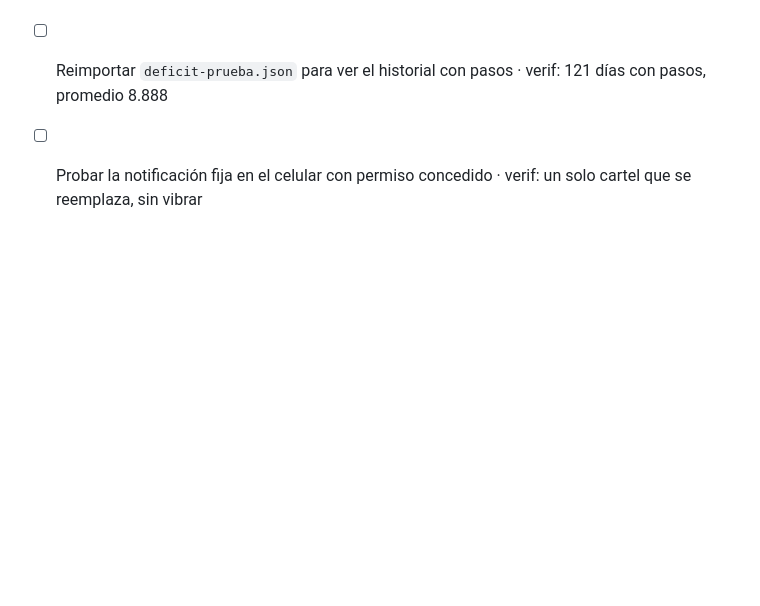
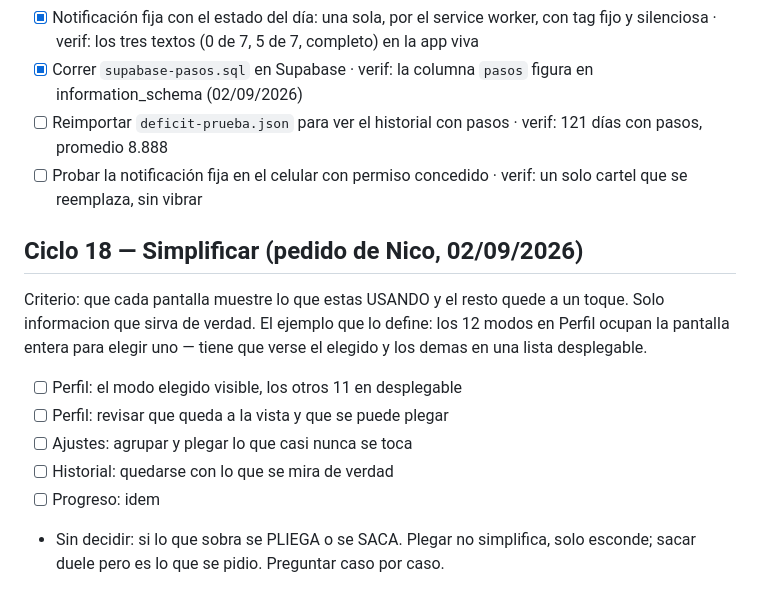
Before and after one commit to fnguerrero/deficit, a Markdown page: .nonstop/TODO.md, the part around the change. GitHub-like rendering; blank space fills up the shorter version.

Commit message:
Anotado el ciclo 18: simplificar Historial, Progreso, Perfil y Ajustes

```diff
--- a/.nonstop/TODO.md
+++ b/.nonstop/TODO.md
@@ -41,3 +41,18 @@
 - [x] Correr `supabase-pasos.sql` en Supabase · verif: la columna `pasos` figura en information_schema (02/09/2026)
 - [ ] Reimportar `deficit-prueba.json` para ver el historial con pasos · verif: 121 días con pasos, promedio 8.888
 - [ ] Probar la notificación fija en el celular con permiso concedido · verif: un solo cartel que se reemplaza, sin vibrar
+
+## Ciclo 18 — Simplificar (pedido de Nico, 02/09/2026)
+
+Criterio: que cada pantalla muestre lo que estas USANDO y el resto quede a un
+toque. Solo informacion que sirva de verdad. El ejemplo que lo define: los 12
+modos en Perfil ocupan la pantalla entera para elegir uno — tiene que verse el
+elegido y los demas en una lista desplegable.
+
+- [ ] Perfil: el modo elegido visible, los otros 11 en desplegable
+- [ ] Perfil: revisar que queda a la vista y que se puede plegar
+- [ ] Ajustes: agrupar y plegar lo que casi nunca se toca
+- [ ] Historial: quedarse con lo que se mira de verdad
+- [ ] Progreso: idem
+- Sin decidir: si lo que sobra se PLIEGA o se SACA. Plegar no simplifica, solo
+  esconde; sacar duele pero es lo que se pidio. Preguntar caso por caso.
```
